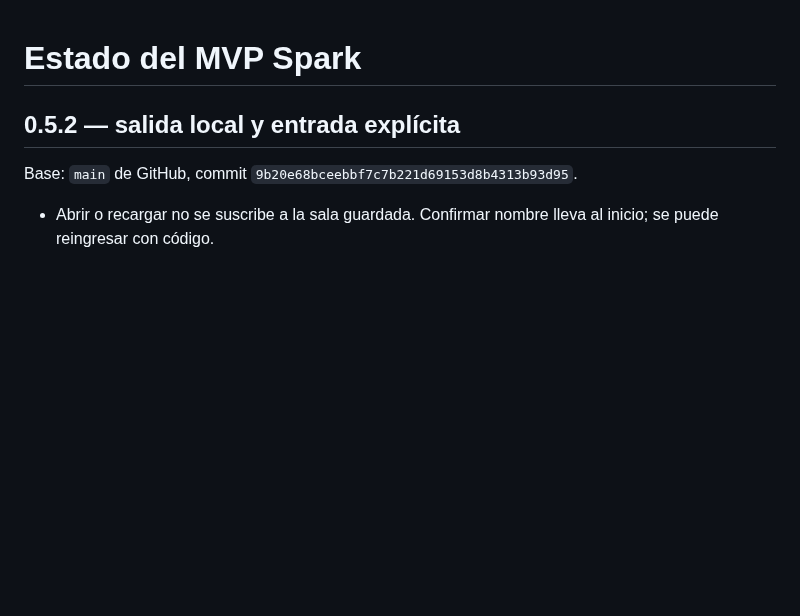
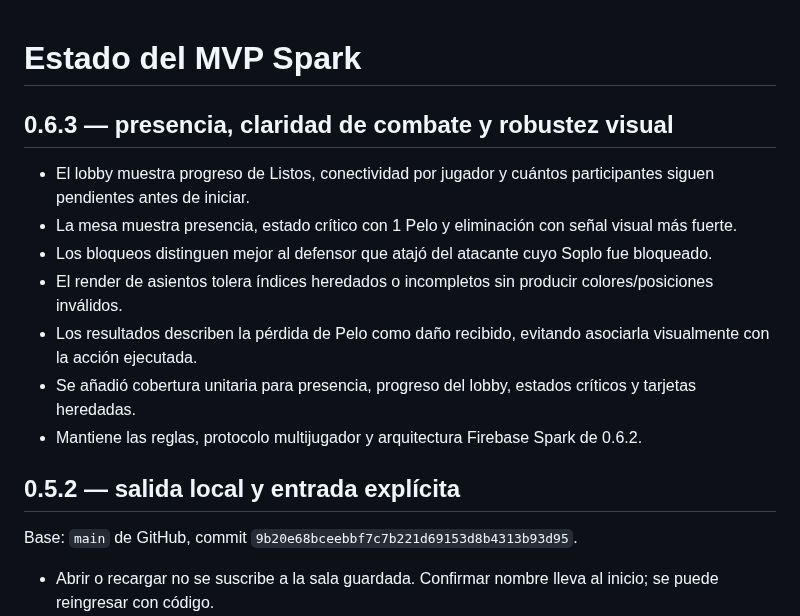
Before and after one commit to guerrasur/pelaobolao, a Markdown page: docs/STATUS.md, the part around the change. Rendered like a GitHub page; blank space fills up the shorter version.

Commit message:
docs: record 0.6.3 visual reliability pass

```diff
--- a/docs/STATUS.md
+++ b/docs/STATUS.md
@@ -1,4 +1,14 @@
 # Estado del MVP Spark
+
+## 0.6.3 — presencia, claridad de combate y robustez visual
+
+- El lobby muestra progreso de Listos, conectividad por jugador y cuántos participantes siguen pendientes antes de iniciar.
+- La mesa muestra presencia, estado crítico con 1 Pelo y eliminación con señal visual más fuerte.
+- Los bloqueos distinguen mejor al defensor que atajó del atacante cuyo Soplo fue bloqueado.
+- El render de asientos tolera índices heredados o incompletos sin producir colores/posiciones inválidos.
+- Los resultados describen la pérdida de Pelo como daño recibido, evitando asociarla visualmente con la acción ejecutada.
+- Se añadió cobertura unitaria para presencia, progreso del lobby, estados críticos y tarjetas heredadas.
+- Mantiene las reglas, protocolo multijugador y arquitectura Firebase Spark de 0.6.2.
 
 ## 0.5.2 — salida local y entrada explícita
 
```
